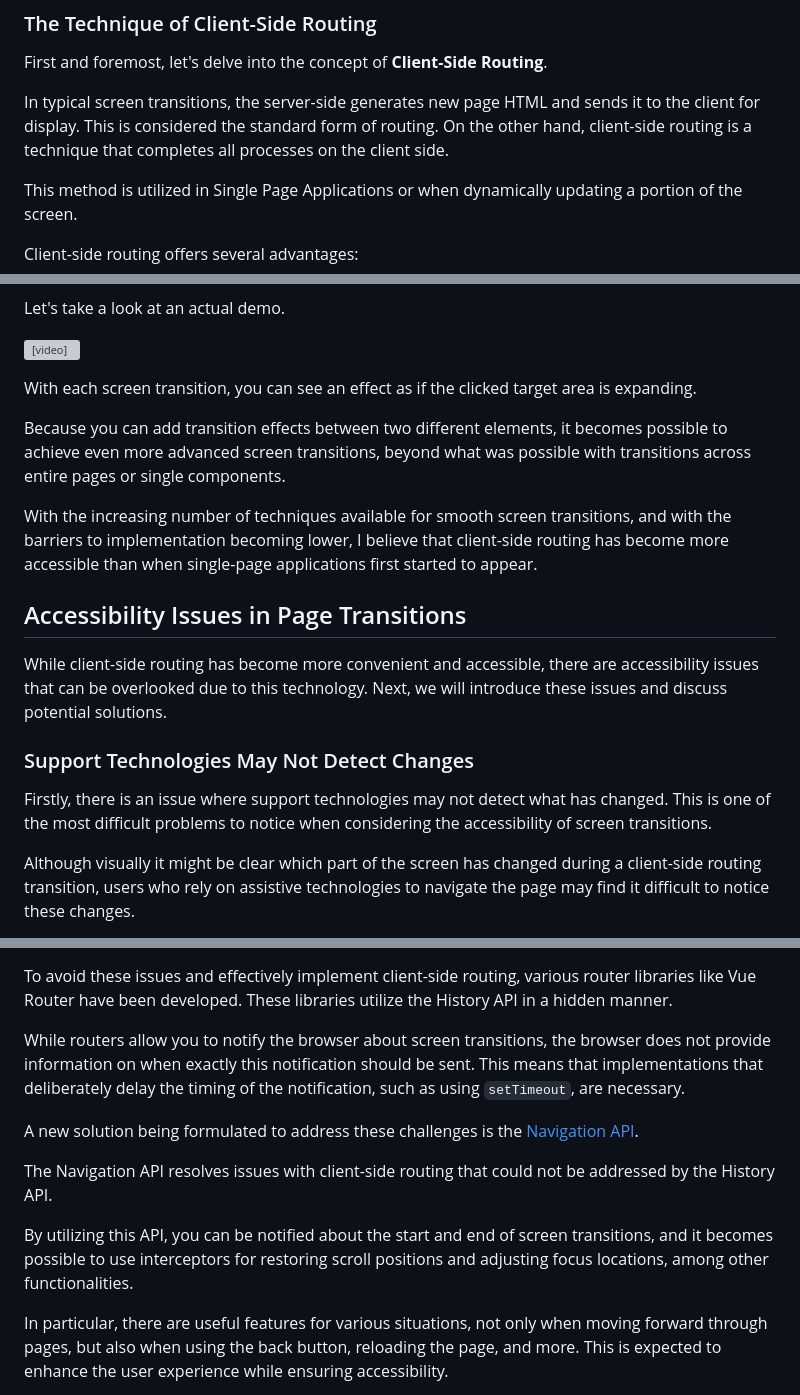
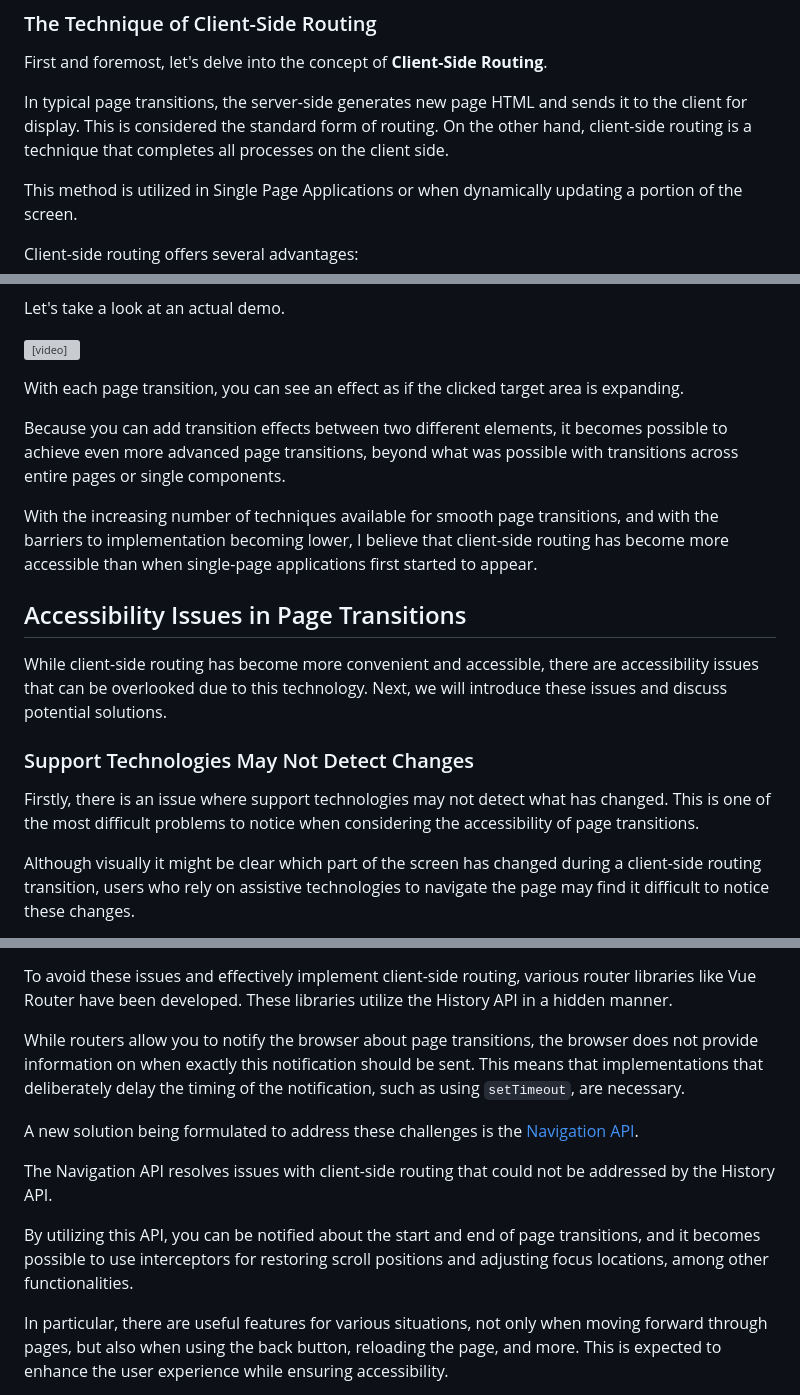
Before and after one commit to yamanoku/vuefes-japan-2023, a Markdown page: pages/en.md, 3 parts joined by grey strips. Drawn GitHub-style; grey boxes are pictures that could not be loaded.

Commit message:
screen => page

```diff
--- a/pages/en.md
+++ b/pages/en.md
@@ -103,7 +103,7 @@ Thank you once again for your attention.
 
 First and foremost, let's delve into the concept of **Client-Side Routing**.
 
-In typical screen transitions, the server-side generates new page HTML and sends it to the client for display. This is considered the standard form of routing. On the other hand, client-side routing is a technique that completes all processes on the client side.
+In typical page transitions, the server-side generates new page HTML and sends it to the client for display. This is considered the standard form of routing. On the other hand, client-side routing is a technique that completes all processes on the client side.
 
 This method is utilized in Single Page Applications or when dynamically updating a portion of the screen.
 
@@ -124,11 +124,11 @@ Let's take a look at an actual demo.
 
 <video src="https://user-images.githubusercontent.com/904724/231222082-6bd4aeae-3026-407e-b3be-658df6305748.mp4" controls style="width: 100%; border: 1px solid var(--y-image-border-color);" loop></video>
 
-With each screen transition, you can see an effect as if the clicked target area is expanding.
+With each page transition, you can see an effect as if the clicked target area is expanding.
 
-Because you can add transition effects between two different elements, it becomes possible to achieve even more advanced screen transitions, beyond what was possible with transitions across entire pages or single components.
+Because you can add transition effects between two different elements, it becomes possible to achieve even more advanced page transitions, beyond what was possible with transitions across entire pages or single components.
 
-With the increasing number of techniques available for smooth screen transitions, and with the barriers to implementation becoming lower, I believe that client-side routing has become more accessible than when single-page applications first started to appear.
+With the increasing number of techniques available for smooth page transitions, and with the barriers to implementation becoming lower, I believe that client-side routing has become more accessible than when single-page applications first started to appear.
 
 ## Accessibility Issues in Page Transitions
 
@@ -136,7 +136,7 @@ While client-side routing has become more convenient and accessible, there are a
 
 ### Support Technologies May Not Detect Changes
 
-Firstly, there is an issue where support technologies may not detect what has changed. This is one of the most difficult problems to notice when considering the accessibility of screen transitions.
+Firstly, there is an issue where support technologies may not detect what has changed. This is one of the most difficult problems to notice when considering the accessibility of page transitions.
 
 Although visually it might be clear which part of the screen has changed during a client-side routing transition, users who rely on assistive technologies to navigate the page may find it difficult to notice these changes.
 
@@ -401,13 +401,13 @@ However, there are several implementation issues when using the History API dire
 
 To avoid these issues and effectively implement client-side routing, various router libraries like Vue Router have been developed. These libraries utilize the History API in a hidden manner.
 
-While routers allow you to notify the browser about screen transitions, the browser does not provide information on when exactly this notification should be sent. This means that implementations that deliberately delay the timing of the notification, such as using `setTimeout`, are necessary.
+While routers allow you to notify the browser about page transitions, the browser does not provide information on when exactly this notification should be sent. This means that implementations that deliberately delay the timing of the notification, such as using `setTimeout`, are necessary.
 
 A new solution being formulated to address these challenges is the [Navigation API](https://developer.mozilla.org/en-US/docs/Web/API/Navigation_API).
 
 The Navigation API resolves issues with client-side routing that could not be addressed by the History API.
 
-By utilizing this API, you can be notified about the start and end of screen transitions, and it becomes possible to use interceptors for restoring scroll positions and adjusting focus locations, among other functionalities.
+By utilizing this API, you can be notified about the start and end of page transitions, and it becomes possible to use interceptors for restoring scroll positions and adjusting focus locations, among other functionalities.
 
 In particular, there are useful features for various situations, not only when moving forward through pages, but also when using the back button, reloading the page, and more. This is expected to enhance the user experience while ensuring accessibility.
 
```
Also changed, not shown: other parts of pages/en.md (+3 -3 lines).
